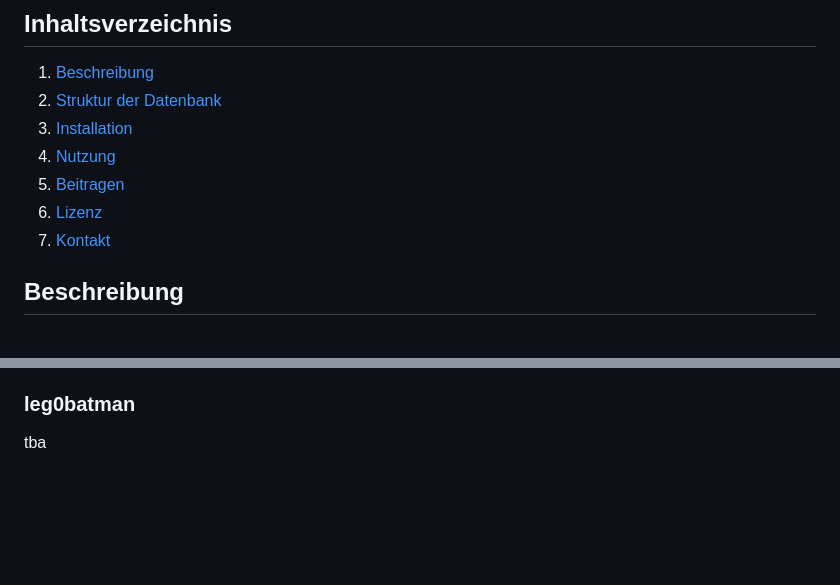
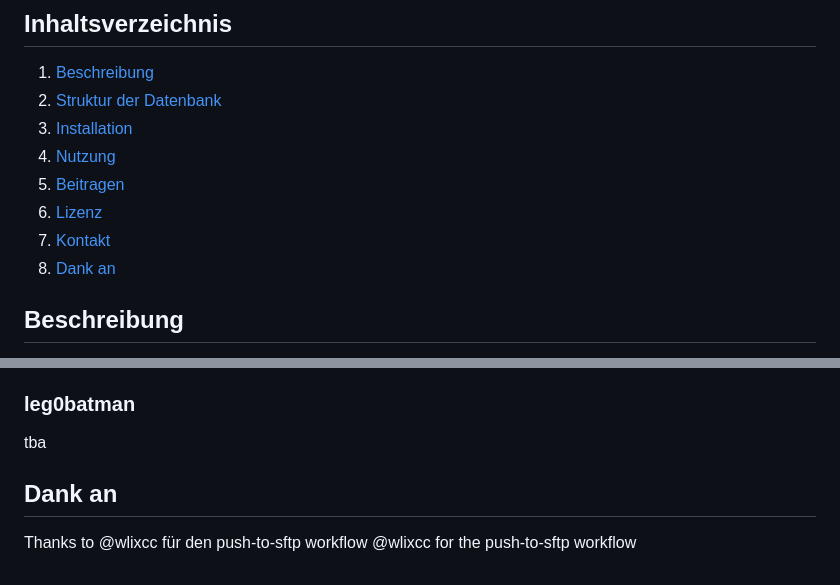
Before and after one commit to thegreenonion/lin-todo, a Markdown page: README.md, 2 parts joined by grey strips. GitHub-like rendering; blank space fills up the shorter version.

```diff
--- a/README.md
+++ b/README.md
@@ -11,6 +11,7 @@ Projekt im Rahmen des Leistungskurses Informatik 2024, Humboldt-Gymnasium Berlin
 5. [Beitragen](#beitragen)
 6. [Lizenz](#lizenz)
 7. [Kontakt](#kontakt)
+8. [Dank an](#dank-an)
 
 ## Beschreibung
 Die App stellt eine digitale Möglichkeit zur Organisation von Aufgaben bereit.
@@ -117,3 +118,8 @@ tba
 
 ### leg0batman
 tba
+
+## Dank an
+Thanks to
+@wlixcc für den push-to-sftp workflow
+@wlixcc for the push-to-sftp workflow
```
